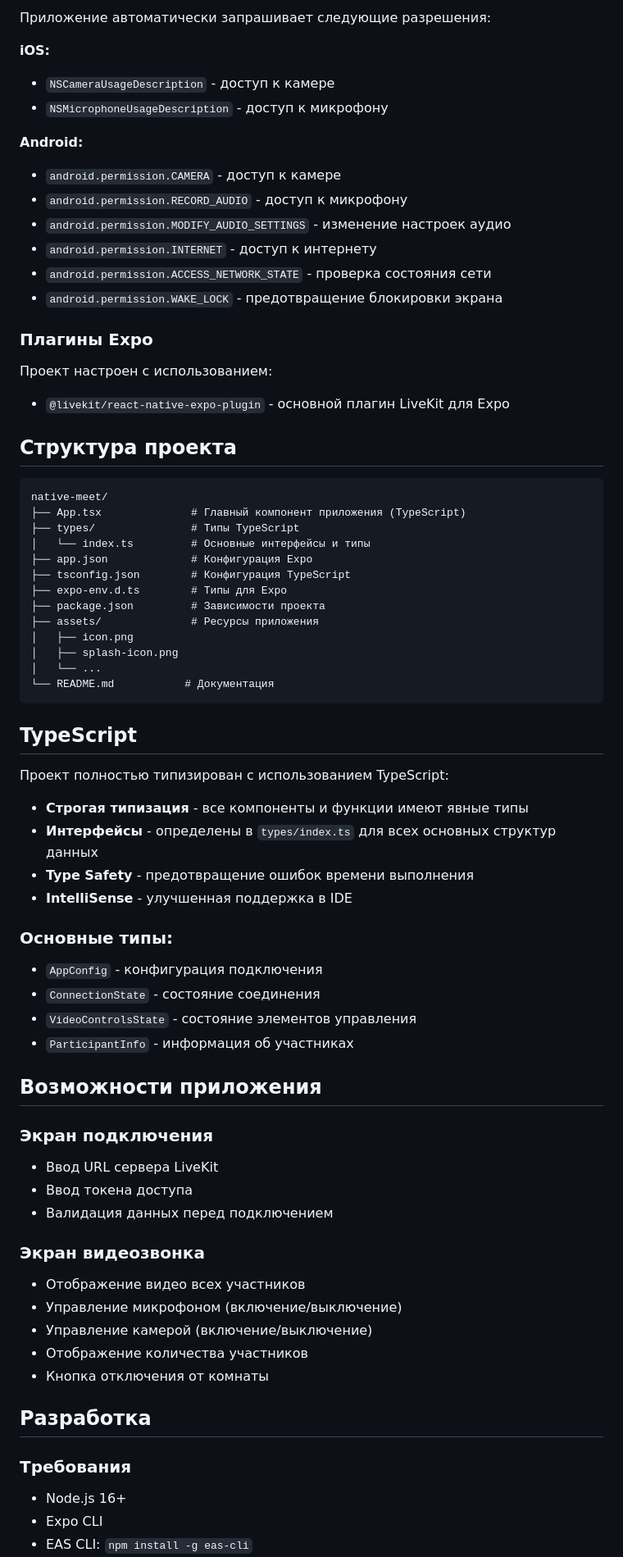
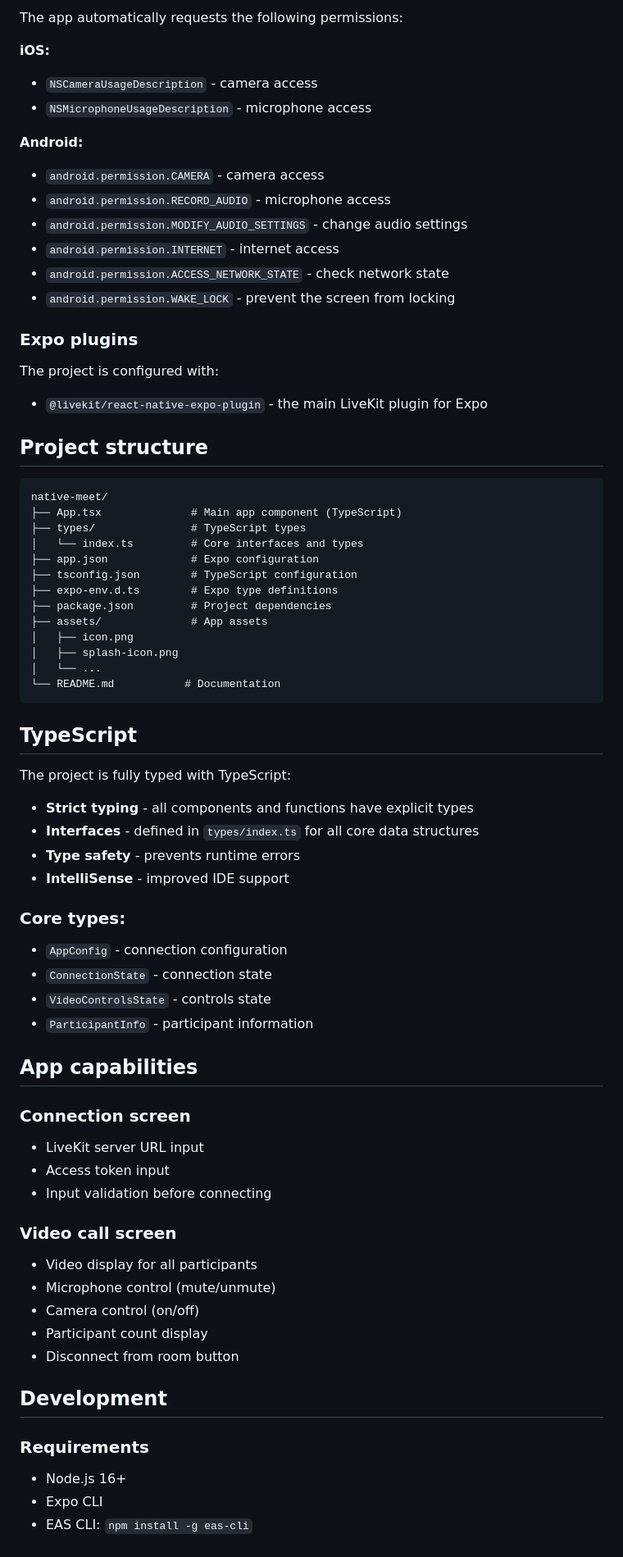
Before and after one commit to NKolosov097/native-meet, a Markdown page: README.md, the part around one of its changes. Shown at 82% size. GitHub-like rendering.

Commit message:
docs: updated README

````diff
--- a/README.md
+++ b/README.md
@@ -79,79 +79,79 @@ eas build --platform ios --profile development
 
-Приложение автоматически запрашивает следующие разрешения:
+The app automatically requests the following permissions:
 
 **iOS:**
 
-- `NSCameraUsageDescription` - доступ к камере
-- `NSMicrophoneUsageDescription` - доступ к микрофону
+- `NSCameraUsageDescription` - camera access
+- `NSMicrophoneUsageDescription` - microphone access
 
 **Android:**
 
-- `android.permission.CAMERA` - доступ к камере
-- `android.permission.RECORD_AUDIO` - доступ к микрофону
-- `android.permission.MODIFY_AUDIO_SETTINGS` - изменение настроек аудио
-- `android.permission.INTERNET` - доступ к интернету
-- `android.permission.ACCESS_NETWORK_STATE` - проверка состояния сети
-- `android.permission.WAKE_LOCK` - предотвращение блокировки экрана
+- `android.permission.CAMERA` - camera access
+- `android.permission.RECORD_AUDIO` - microphone access
+- `android.permission.MODIFY_AUDIO_SETTINGS` - change audio settings
+- `android.permission.INTERNET` - internet access
+- `android.permission.ACCESS_NETWORK_STATE` - check network state
+- `android.permission.WAKE_LOCK` - prevent the screen from locking
 
-### Плагины Expo
+### Expo plugins
 
-Проект настроен с использованием:
+The project is configured with:
 
-- `@livekit/react-native-expo-plugin` - основной плагин LiveKit для Expo
+- `@livekit/react-native-expo-plugin` - the main LiveKit plugin for Expo
 
-## Структура проекта
+## Project structure
 
 ```
 native-meet/
-├── App.tsx              # Главный компонент приложения (TypeScript)
-├── types/               # Типы TypeScript
-│   └── index.ts         # Основные интерфейсы и типы
-├── app.json             # Конфигурация Expo
-├── tsconfig.json        # Конфигурация TypeScript
-├── expo-env.d.ts        # Типы для Expo
-├── package.json         # Зависимости проекта
-├── assets/              # Ресурсы приложения
+├── App.tsx              # Main app component (TypeScript)
+├── types/               # TypeScript types
+│   └── index.ts         # Core interfaces and types
+├── app.json             # Expo configuration
+├── tsconfig.json        # TypeScript configuration
+├── expo-env.d.ts        # Expo type definitions
+├── package.json         # Project dependencies
+├── assets/              # App assets
 │   ├── icon.png
 │   ├── splash-icon.png
 │   └── ...
-└── README.md           # Документация
+└── README.md           # Documentation
 ```
 
 ## TypeScript
 
-Проект полностью типизирован с использованием TypeScript:
+The project is fully typed with TypeScript:
 
-- **Строгая типизация** - все компоненты и функции имеют явные типы
-- **Интерфейсы** - определены в `types/index.ts` для всех основных структур данных
-- **Type Safety** - предотвращение ошибок времени выполнения
-- **IntelliSense** - улучшенная поддержка в IDE
+- **Strict typing** - all components and functions have explicit types
+- **Interfaces** - defined in `types/index.ts` for all core data structures
+- **Type safety** - prevents runtime errors
+- **IntelliSense** - improved IDE support
 
-### Основные типы:
+### Core types:
 
-- `AppConfig` - конфигурация подключения
-- `ConnectionState` - состояние соединения
-- `VideoControlsState` - состояние элементов управления
-- `ParticipantInfo` - информация об участниках
+- `AppConfig` - connection configuration
+- `ConnectionState` - connection state
+- `VideoControlsState` - controls state
+- `ParticipantInfo` - participant information
 
-## Возможности приложения
+## App capabilities
 
-### Экран подключения
+### Connection screen
 
-- Ввод URL сервера LiveKit
-- Ввод токена доступа
-- Валидация данных перед подключением
+- LiveKit server URL input
+- Access token input
+- Input validation before connecting
 
-### Экран видеозвонка
+### Video call screen
 
-- Отображение видео всех участников
-- Управление микрофоном (включение/выключение)
-- Управление камерой (включение/выключение)
-- Отображение количества участников
-- Кнопка отключения от комнаты
+- Video display for all participants
+- Microphone control (mute/unmute)
+- Camera control (on/off)
+- Participant count display
+- Disconnect from room button
 
-## Разработка
+## Development
 
-### Требования
+### Requirements
 
 - Node.js 16+
 - Expo CLI
````
Also changed, not shown: other parts of README.md (+68 -68 lines).
